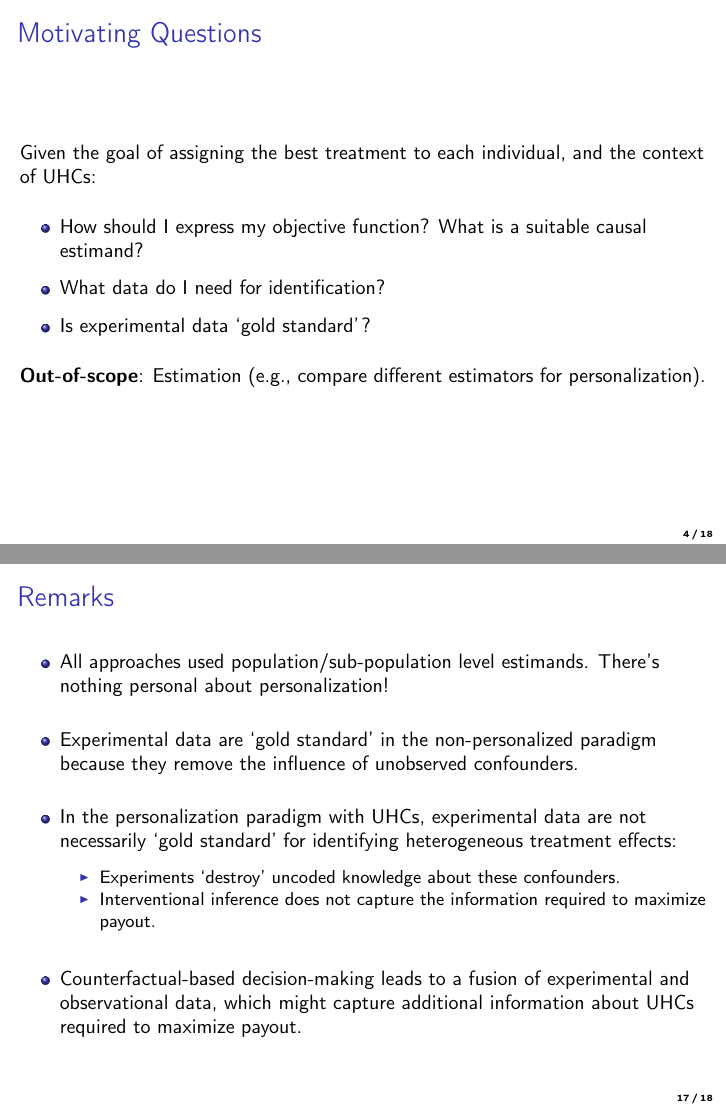
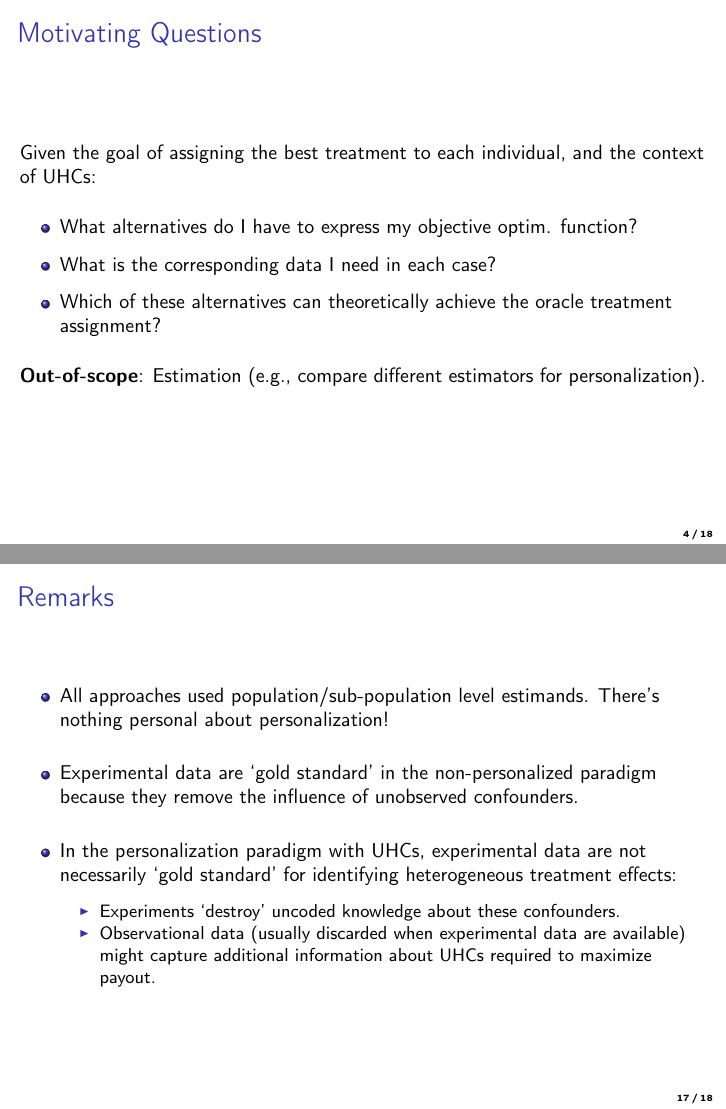
Before and after one commit to leoguelman/Personalization, LaTeX slides (slides/personalization_v7.tex): pages 4 and 29 of 30 before the commit and pages 4 and 30 of 31 after it, joined at a grey line. The pictures show the PDF file slides/personalization_v7.pdf that the author committed with the source.

Commit message:
update slides

```diff
--- a/slides/personalization_v7.tex
+++ b/slides/personalization_v7.tex
@@ -314,15 +314,15 @@ Given the goal of assigning the best treatment to each individual, and the conte
 
 \begin{itemize}
 
-\item How should I express my objective function? What is a suitable causal estimand?
+\item What alternatives do I have to express my objective optim. function?
 
 \vskip7pt
 
-\item What data do I need for identification?
+\item What is the corresponding data I need in each case?
 
 \vskip7pt
 
-\item Is experimental data `gold standard'?
+\item Which of these alternatives can theoretically achieve the oracle treatment assignment?
 
 \end{itemize}
 
@@ -1094,13 +1096,9 @@ $\mathcal{D}_{\text{Oracle}}$ & & \textbf{43.75} \\ \\
 
 \item Experiments `destroy' uncoded knowledge about these confounders.
 
-\item Interventional inference does not capture the information required to maximize payout.
+\item Observational data (usually discarded when experimental data are available) might capture additional information about UHCs required to maximize payout.
 
 \end{itemize}
-
-\vskip15pt
-
-\item Counterfactual-based decision-making leads to a fusion of experimental and observational data, which might capture additional information about UHCs required to maximize payout.
 
 
 \end{itemize}
```
Also changed, not shown: slides/personalization_v7.pdf, slides/personalization_v7.tex (4 more changed lines), 6 other files.
